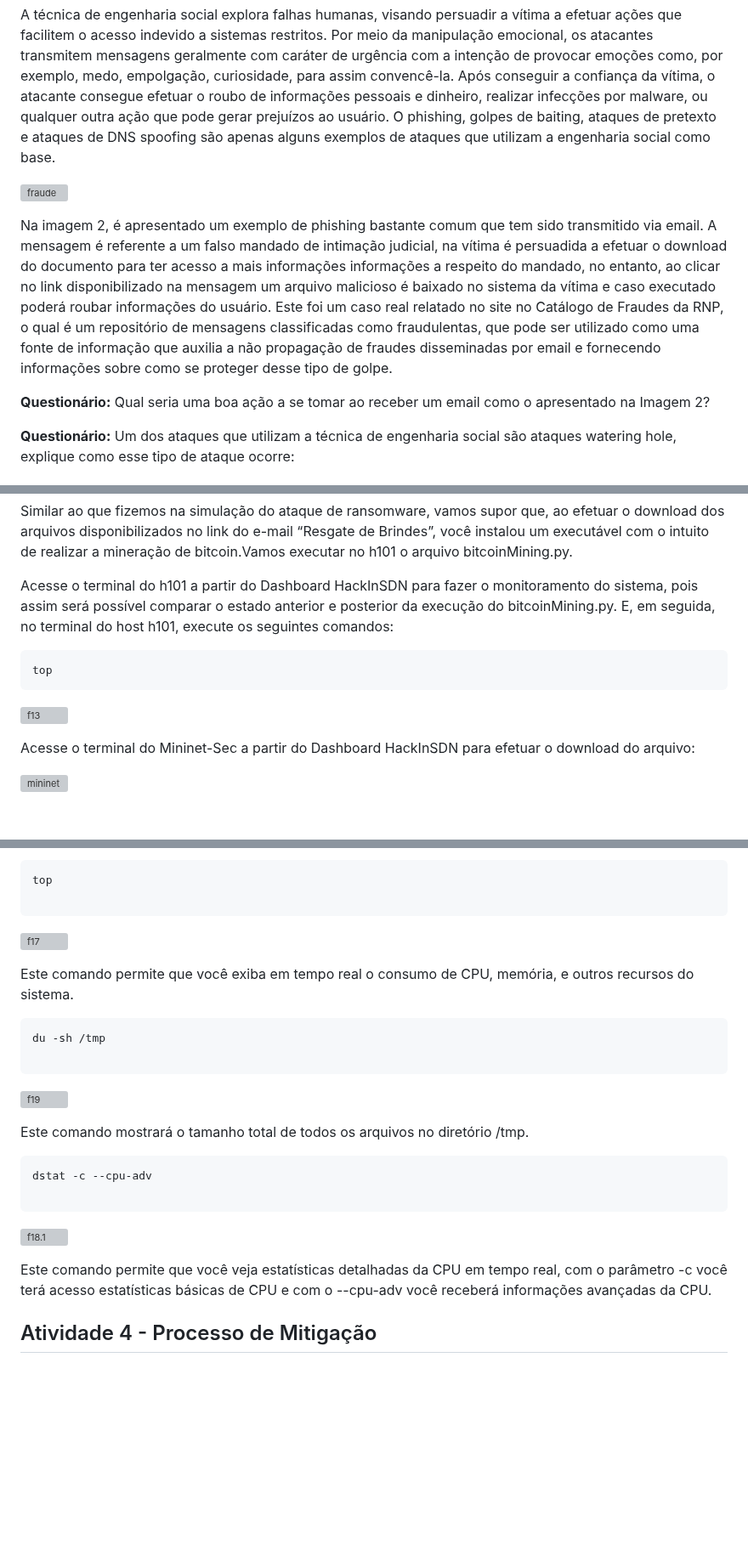
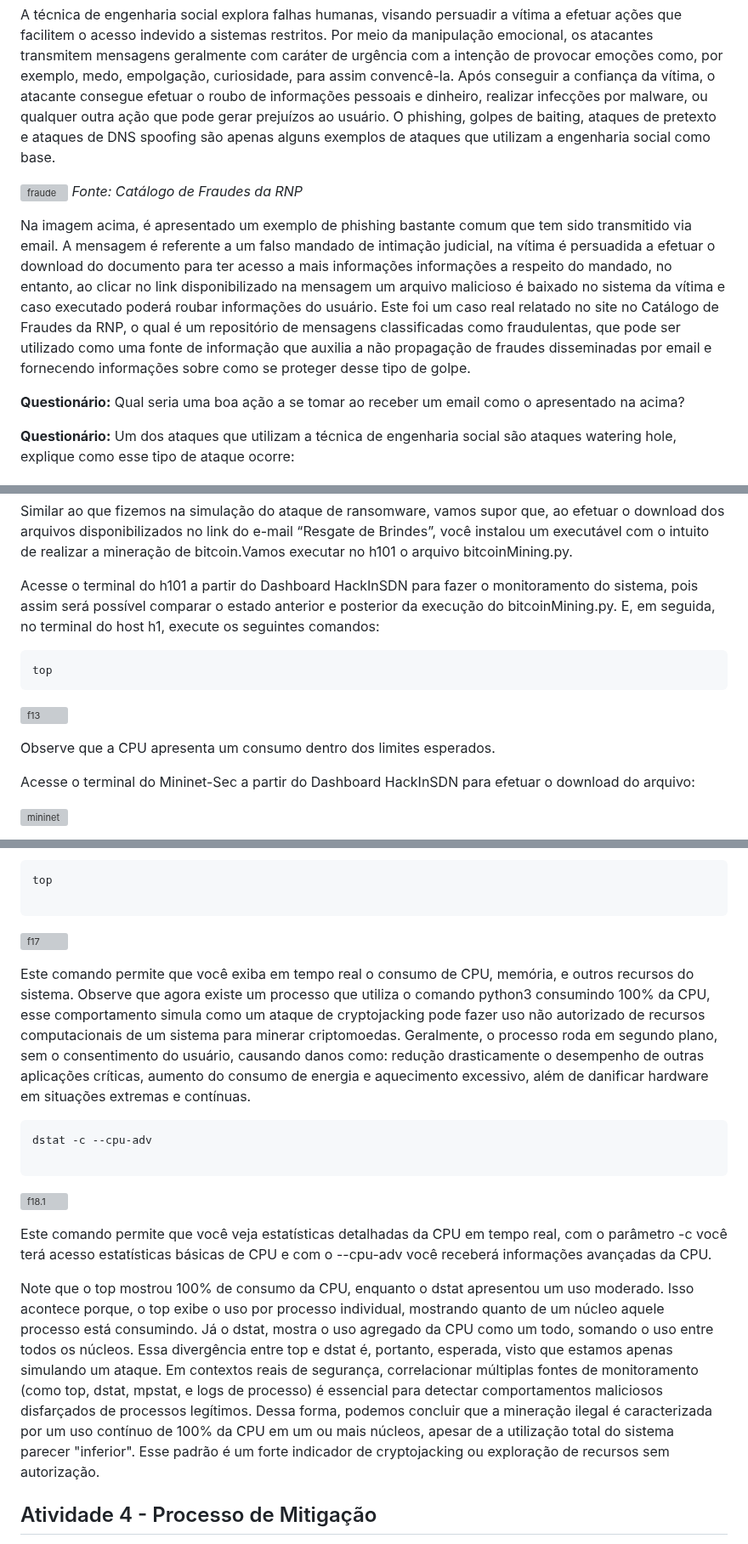
Before and after one commit to hackinsdn/labs, a Markdown page: lab03-analise-malware/README.md, 3 parts joined by grey strips. Shown at 85% size. GitHub-like rendering; blank space fills up the shorter version; grey boxes are pictures that could not be loaded.

````diff
--- a/lab03-analise-malware/README.md
+++ b/lab03-analise-malware/README.md
@@ -25,11 +25,11 @@ Para verificar a conectividade, siga os passos abaixo:
 A técnica de engenharia social explora falhas humanas, visando persuadir a vítima a efetuar ações que facilitem o acesso indevido a sistemas restritos. Por meio da manipulação emocional, os atacantes transmitem mensagens geralmente com caráter de urgência com a intenção de provocar emoções como, por exemplo, medo, empolgação, curiosidade, para assim convencê-la. Após conseguir a confiança da vítima, o atacante consegue efetuar o roubo de informações pessoais e dinheiro, realizar infecções por malware, ou qualquer outra ação que pode gerar prejuízos ao usuário. O phishing, golpes de baiting, ataques de pretexto e ataques de DNS spoofing são apenas alguns exemplos de ataques que utilizam a engenharia social como base.
 
 ![fraude](https://github.com/Raquel-Santos/labs/blob/main/lab03-analise-malware/images/fraud16510.jpg?raw=true)
+*Fonte: Catálogo de Fraudes da RNP*
 
+Na imagem acima, é apresentado um exemplo de phishing bastante comum que tem sido transmitido via email. A mensagem é referente a um falso mandado de intimação judicial, na vítima é persuadida a efetuar o download do documento para ter acesso a mais informações informações a respeito do mandado, no entanto, ao clicar no link disponibilizado na mensagem um arquivo malicioso é baixado no sistema da vítima e caso executado poderá roubar informações do usuário. Este foi um caso real relatado no site no Catálogo de Fraudes da RNP, o qual é um repositório de mensagens classificadas como fraudulentas, que pode ser utilizado como uma fonte de informação que auxilia a não propagação de fraudes disseminadas por email e fornecendo informações sobre como se proteger desse tipo de golpe.
 
-Na imagem 2, é apresentado um exemplo de phishing bastante comum que tem sido transmitido via email. A mensagem é referente a um falso mandado de intimação judicial, na vítima é persuadida a efetuar o download do documento para ter acesso a mais informações informações a respeito do mandado, no entanto, ao clicar no link disponibilizado na mensagem um arquivo malicioso é baixado no sistema da vítima e caso executado poderá roubar informações do usuário. Este foi um caso real relatado no site no Catálogo de Fraudes da RNP, o qual é um repositório de mensagens classificadas como fraudulentas, que pode ser utilizado como uma fonte de informação que auxilia a não propagação de fraudes disseminadas por email e fornecendo informações sobre como se proteger desse tipo de golpe.
-
-**Questionário:** Qual seria uma boa ação a se tomar ao receber um email como o apresentado na Imagem 2?
+**Questionário:** Qual seria uma boa ação a se tomar ao receber um email como o apresentado na acima?
 
 **Questionário:** Um dos ataques que utilizam a técnica de engenharia social são ataques watering hole, explique como esse tipo de ataque ocorre:
 
@@ -260,12 +273,14 @@ A criptografia maliciosa é um ataque que ocorre na execução não autorizada d
 
 Similar ao que fizemos na simulação do ataque de ransomware, vamos supor que, ao efetuar o download dos arquivos disponibilizados no link do e-mail “Resgate de Brindes”, você instalou um executável com o intuito de realizar a mineração de bitcoin.Vamos executar no h101 o arquivo bitcoinMining.py.
 
-Acesse o terminal do h101 a partir do Dashboard HackInSDN para fazer o monitoramento do sistema, pois assim será possível comparar o estado anterior e posterior da execução do bitcoinMining.py. E, em seguida, no terminal do host h101, execute os seguintes comandos:
+Acesse o terminal do h101 a partir do Dashboard HackInSDN para fazer o monitoramento do sistema, pois assim será possível comparar o estado anterior e posterior da execução do bitcoinMining.py. E, em seguida, no terminal do host h1, execute os seguintes comandos:
 
 ```
 top
 ```
 ![f13](https://github.com/Raquel-Santos/labs/blob/main/lab03-analise-malware/images/f13.PNG?raw=true)
+
+Observe que a CPU apresenta um consumo dentro dos limites esperados.
 
 <!--Este comando permite que você exiba em tempo real o consumo de CPU, memória, e outros recursos do sistema.
 
@@ -320,8 +335,10 @@ top
 ```
 ![f17](https://github.com/Raquel-Santos/labs/blob/main/lab03-analise-malware/images/f17.PNG?raw=true)
 
-Este comando permite que você exiba em tempo real o consumo de CPU, memória, e outros recursos do sistema.
+Este comando permite que você exiba em tempo real o consumo de CPU, memória, e outros recursos do sistema. Observe que agora existe um processo que utiliza o comando python3 consumindo 100% da CPU, esse comportamento simula como um ataque de cryptojacking pode fazer uso não autorizado de recursos computacionais de um sistema para minerar criptomoedas. Geralmente, o processo roda em segundo plano, sem o consentimento do usuário, causando danos como: redução drasticamente o desempenho de outras aplicações críticas, aumento do consumo de energia e aquecimento excessivo, além de
+danificar hardware em situações extremas e contínuas.
 
+<!--
 ```
 du -sh /tmp
 
@@ -329,7 +346,7 @@ du -sh /tmp
 ![f19](https://github.com/user-attachments/assets/ba3a16af-1f9d-4c6f-8585-bac233d89ecb)
 
 Este comando mostrará o tamanho total de todos os arquivos no diretório /tmp.
-
+-->
 ```
 dstat -c --cpu-adv
 
@@ -338,6 +355,7 @@ dstat -c --cpu-adv
 
 Este comando permite que você veja estatísticas detalhadas da CPU em tempo real, com o parâmetro -c você terá acesso estatísticas básicas de CPU e com o --cpu-adv você receberá informações avançadas da CPU.
 
+Note que o top mostrou 100% de consumo da CPU, enquanto o dstat apresentou um uso moderado. Isso acontece porque, o top exibe o uso por processo individual, mostrando quanto de um núcleo aquele processo está consumindo. Já o dstat, mostra o uso agregado da CPU como um todo, somando o uso entre todos os núcleos. Essa divergência entre top e dstat é, portanto, esperada, visto que estamos apenas simulando um ataque. Em contextos reais de segurança, correlacionar múltiplas fontes de monitoramento (como top, dstat, mpstat, e logs de processo) é essencial para detectar comportamentos maliciosos disfarçados de processos legítimos. Dessa forma, podemos concluir que a mineração ilegal é caracterizada por um uso contínuo de 100% da CPU em um ou mais núcleos, apesar de a utilização total do sistema parecer "inferior". Esse padrão é um forte indicador de cryptojacking ou exploração de recursos sem autorização.
 
 ## Atividade 4 - Processo de Mitigação
 O processo de mitigação envolve a implementação de ações e controles para reduzir ou neutralizar os impactos de uma ameaça cibernética identificada, minimizando os danos potenciais e evitando que a vulnerabilidade seja explorada novamente no futuro.
````
Also changed, not shown: other parts of lab03-analise-malware/README.md (+34 -7 lines).
